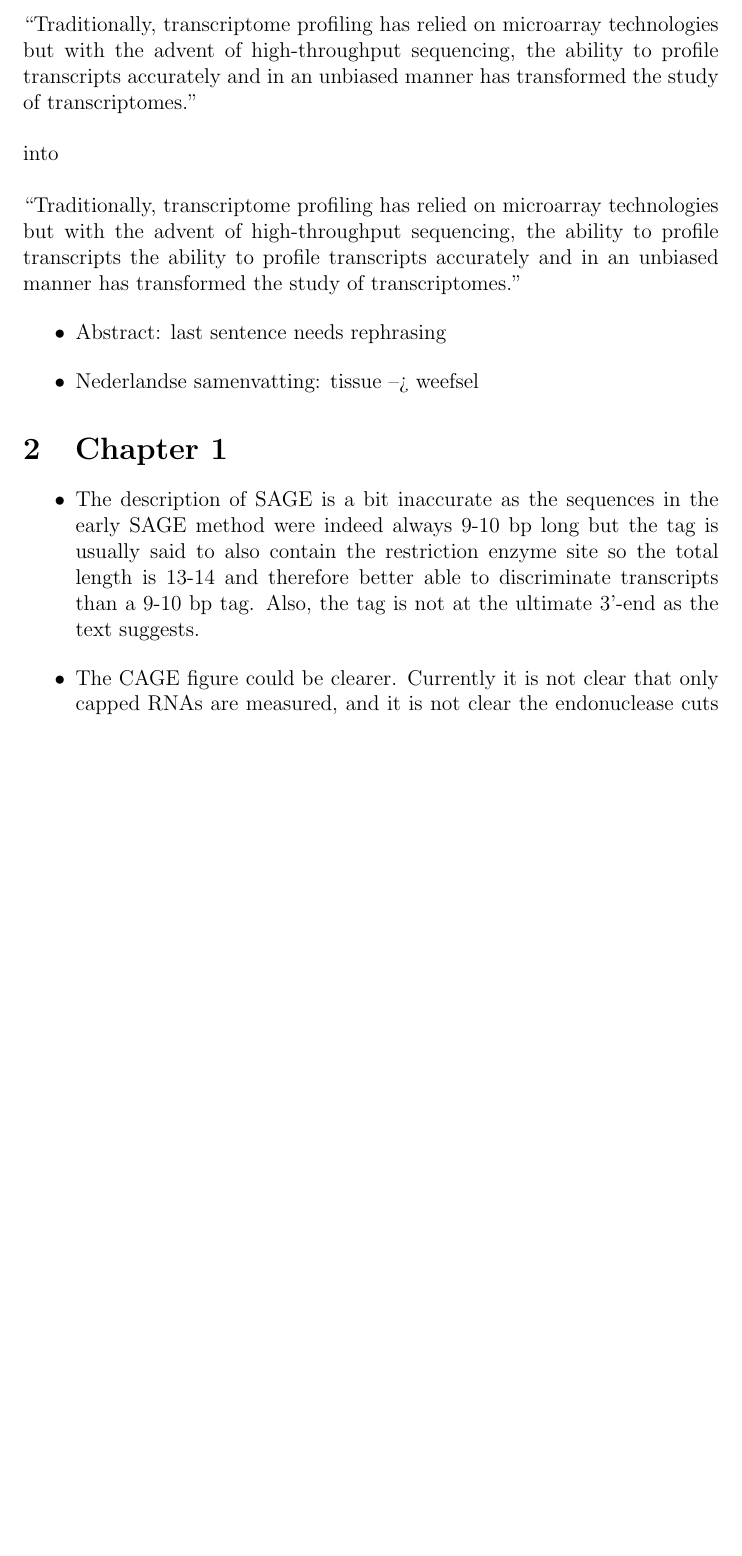
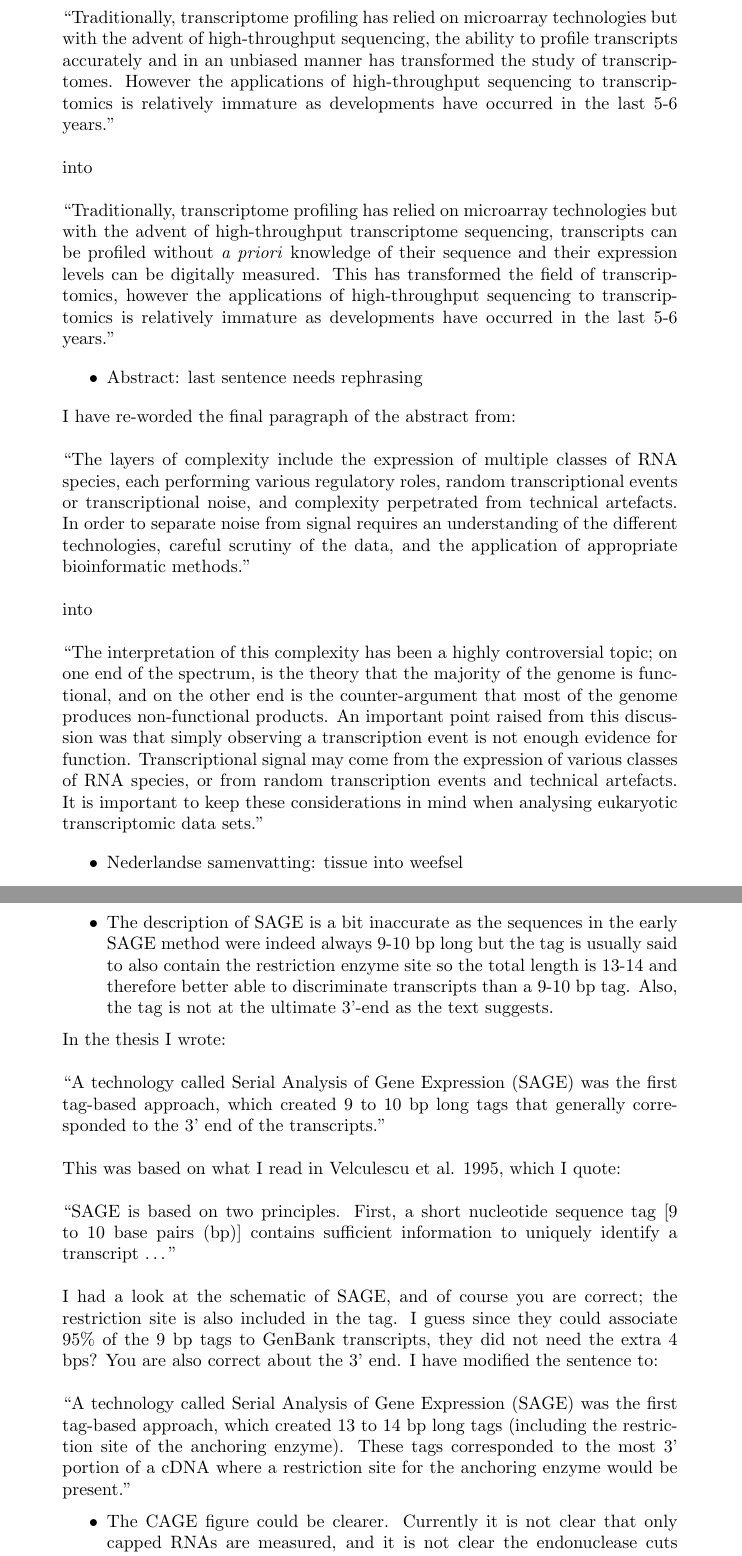
Before and after one commit to davetang/thesis, a LaTeX document (comments.tex): part of page 1 of 2 before the commit and two parts of pages 1 and 2 of 3 after it, the two joined at a grey line, cut so that both start at the same text, the shorter picture padded with empty space. Compiled offline with pdfLaTeX.

Commit message:
Addressing comments by Peter-Bram

```diff
--- a/comments.tex
+++ b/comments.tex
@@ -1,5 +1,6 @@
-\documentclass[12pt,a4paper,sans]{article}
+\documentclass[10pt,a4paper,sans]{article}
 \usepackage{dirtytalk}
+\usepackage{amsmath}
 
 \begin{document}
 
@@ -8,20 +9,29 @@
 \begin{itemize}
    \item{Abstract: high throughput sequencing is not unbiased. It is definitely more comprehensive than microarrays.}
 \end{itemize}
+
 \noindent
-
 I have re-worded the original sentence:
 \\\\
-\say{Traditionally, transcriptome profiling has relied on microarray technologies but with the advent of high-throughput sequencing, the ability to profile transcripts accurately and in an unbiased manner has transformed the study of transcriptomes.}
+\say{Traditionally, transcriptome profiling has relied on microarray technologies but with the advent of high-throughput sequencing, the ability to profile transcripts accurately and in an unbiased manner has transformed the study of transcriptomes. However the applications of high-throughput sequencing to transcriptomics is relatively immature as developments have occurred in the last 5-6 years.}
 \\\\
 into
 \\\\
-\say{Traditionally, transcriptome profiling has relied on microarray technologies but with the advent of high-throughput sequencing, the ability to profile transcripts the ability to profile transcripts accurately and in an unbiased manner has transformed the study of transcriptomes.}
+\say{Traditionally, transcriptome profiling has relied on microarray technologies but with the advent of high-throughput transcriptome sequencing, transcripts can be profiled without \textit{a priori} knowledge of their sequence and their expression levels can be digitally measured. This has transformed the field of transcriptomics, however the applications of high-throughput sequencing to transcriptomics is relatively immature as developments have occurred in the last 5-6 years.}
 
 \begin{itemize}
    \item{Abstract: last sentence needs rephrasing}
 \end{itemize}
 
+\noindent
+I have re-worded the final paragraph of the abstract from:
+\\\\
+\say{The layers of complexity include the expression of multiple classes of RNA species, each performing various regulatory roles, random transcriptional events or transcriptional noise, and complexity perpetrated from technical artefacts. In order to separate noise from signal requires an understanding of the different technologies, careful scrutiny of the data, and the application of appropriate bioinformatic methods.}
+\\\\
+into
+\\\\
+\say{The interpretation of this complexity has been a highly controversial topic; on one end of the spectrum, is the theory that the majority of the genome is functional, and on the other end is the counter-argument that most of the genome produces non-functional products. An important point raised from this discussion was that simply observing a transcription event is not enough evidence for function. Transcriptional signal may come from the expression of various classes of RNA species, or from random transcription events and technical artefacts. It is important to keep these considerations in mind when analysing eukaryotic transcriptomic data sets.}
+
 \begin{itemize}
-   \item{Nederlandse samenvatting: tissue --> weefsel}
+   \item{Nederlandse samenvatting: tissue into weefsel}
 \end{itemize}
@@ -31,6 +50,18 @@ into
 \begin{itemize}
    \item{The description of SAGE is a bit inaccurate as the sequences in the early SAGE method were indeed always 9-10 bp long but the tag is usually said to also contain the restriction enzyme site so the total length is 13-14 and therefore better able to discriminate transcripts than a 9-10 bp tag. Also, the tag is not at the ultimate 3’-end as the text suggests.}
 \end{itemize}
+\noindent
+In the thesis I wrote:
+\\\\
+\say{A technology called Serial Analysis of Gene Expression (SAGE) was the first tag-based approach, which created 9 to 10 bp long tags that generally corresponded to the 3' end of the transcripts.}
+\\\\
+This was based on what I read in Velculescu et al. 1995, which I quote:
+\\\\
+\say{SAGE is based on two principles. First, a short nucleotide sequence tag [9 to 10 base pairs (bp)] contains sufficient information to uniquely identify a transcript $\dots$}
+\\\\
+I had a look at the schematic of SAGE, and of course you are correct; the restriction site is also included in the tag. I guess since they could associate 95\% of the 9 bp tags to GenBank transcripts, they did not need the extra 4 bps? You are also correct about the 3' end. I have modified the sentence to:
+\\\\
+\say{A technology called Serial Analysis of Gene Expression (SAGE) was the first tag-based approach, which created 13 to 14 bp long tags (including the restriction site of the anchoring enzyme). These tags corresponded to the most 3' portion of a cDNA where a restriction site for the anchoring enzyme would be present.}
 
 \begin{itemize}
    \item{The CAGE figure could be clearer. Currently it is not clear that only capped RNAs are measured, and it is not clear the endonuclease cuts downstream of its recognition site.}
```
Also changed, not shown: chapter/abstract.tex (+2 -2 lines), chapter/abstract_dutch.tex (+1 -1 lines), chapter/introduction.tex (+1 -1 lines), main.tex (+1 -1 lines), comments.pdf, comments.tex (9 more changed lines), 1 other file.
